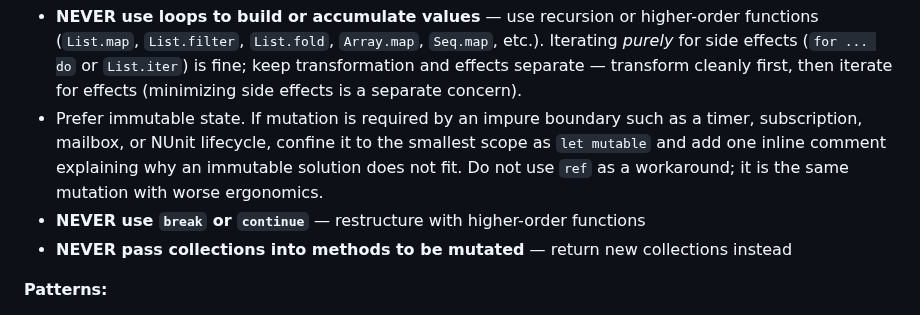
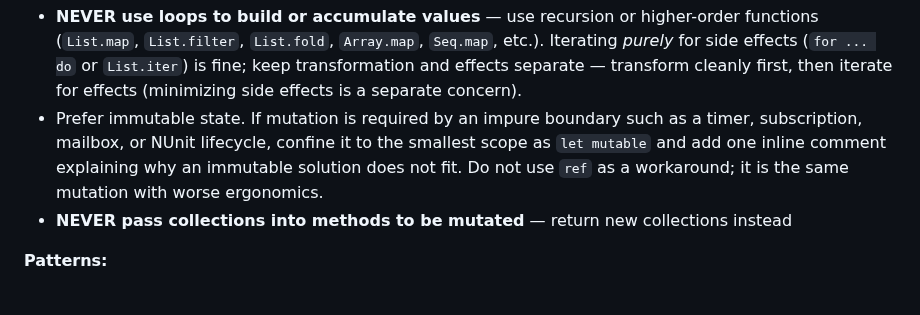
Before and after one commit to 0101/treemon, a Markdown page: AGENTS.md, the part around the change. Drawn GitHub-style.

Commit message:
Remove inapplicable F# control-flow guidance
Co-authored-by: Copilot <223556219+Copilot@users.noreply.github.com>

Copilot-Session: d0554adf-64ca-414c-a31e-a870ab4fb0ac

```diff
--- a/AGENTS.md
+++ b/AGENTS.md
@@ -22,7 +22,6 @@ This project uses strict functional F# style. These rules are non-negotiable.
 **Critical requirements:**
 - **NEVER use loops to build or accumulate values** — use recursion or higher-order functions (`List.map`, `List.filter`, `List.fold`, `Array.map`, `Seq.map`, etc.). Iterating *purely* for side effects (`for ... do` or `List.iter`) is fine; keep transformation and effects separate — transform cleanly first, then iterate for effects (minimizing side effects is a separate concern).
 - Prefer immutable state. If mutation is required by an impure boundary such as a timer, subscription, mailbox, or NUnit lifecycle, confine it to the smallest scope as `let mutable` and add one inline comment explaining why an immutable solution does not fit. Do not use `ref` as a workaround; it is the same mutation with worse ergonomics.
-- **NEVER use `break` or `continue`** — restructure with higher-order functions
 - **NEVER pass collections into methods to be mutated** — return new collections instead
 
 **Patterns:**
```
